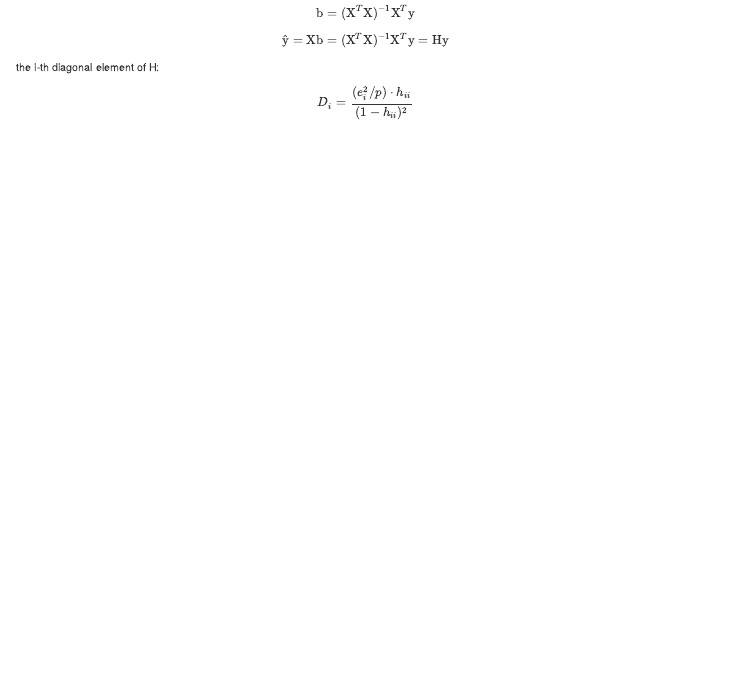
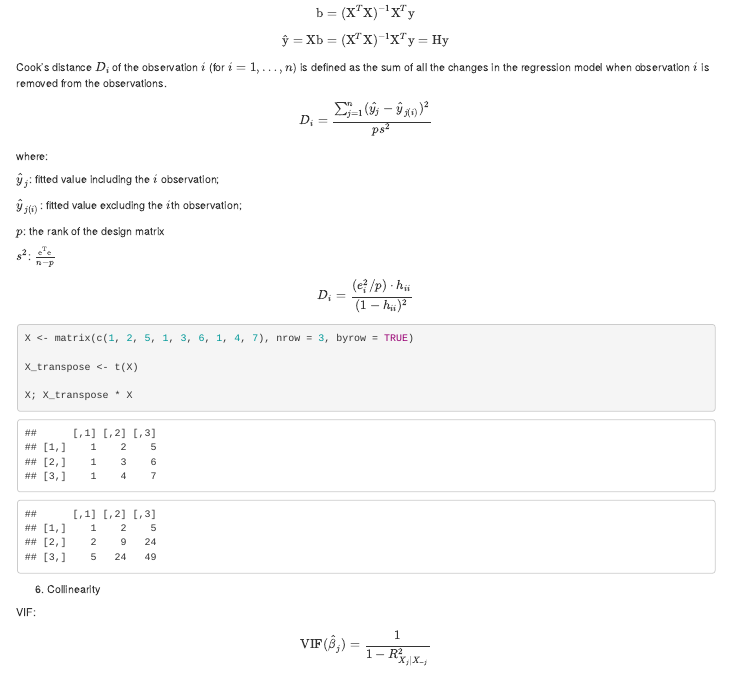
Before and after one commit to Rui-Lian/ISLR, an R Markdown document (03_Linear_Regression.Rmd): the page in a window 1100 px wide, from 11520 px down. Rendered offline with R 4.5, knitr and Pandoc, with nearby package versions.

Commit message:
chapter 3

```diff
--- a/03_Linear_Regression.Rmd
+++ b/03_Linear_Regression.Rmd
@@ -728,8 +728,21 @@ $$
 \hat{\text{y}} = \text{X}\text{b} = (\text{X}^{T}\text{X})^{-1}\text{X}^{T}\text{y} = \text{H}\text{y}
 $$
 
-the i-th diagonal element of H:
+Cook's distance $D_i$ of the observation $i$ (for $i = 1, \dots, n$) is defined as the sum of all the changes in the regression model when observation $i$ is removed from the observations.
 
+$$
+D_i = \frac{\sum_{j = 1}^{n}(\hat{y_j} - \hat{y}_{j(i)})^2}{ps^2}
+$$
+
+where:
+
+$\hat{y}_j$: fitted value including the $i$ observation;
+
+$\hat{y}_{j(i)}$: fitted value excluding the $i$th observation;
+
+$p$: the rank of the design matrix
+
+$s^2$: $\frac{\text{e}^{\text{T}}\text{e}}{n - p}$
 
 
 
@@ -750,7 +763,11 @@ X; X_transpose * X
 
 6. Collinearity
 
+VIF:
 
+$$
+\text{VIF}(\hat{\beta}_{j}) = \frac{1}{1 - R_{X_j|X_{-j}}^{2}}
+$$
 
 ## The Marketing Plan
 
```
Also changed, not shown: 03_Linear_Regression.Rmd (2 more changed lines).
